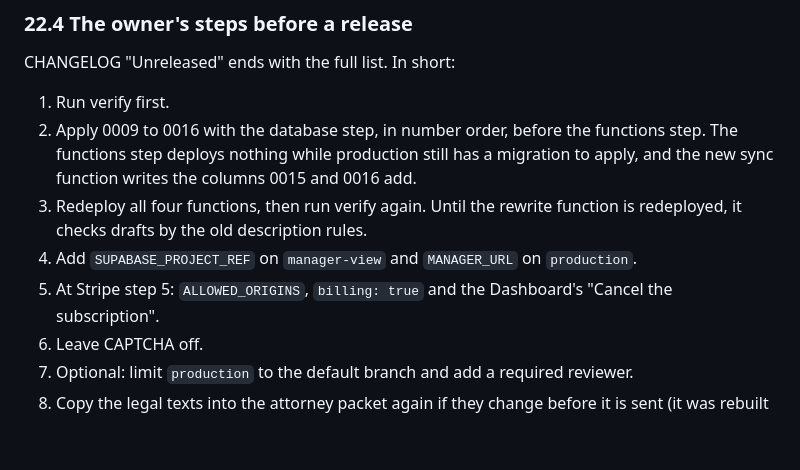
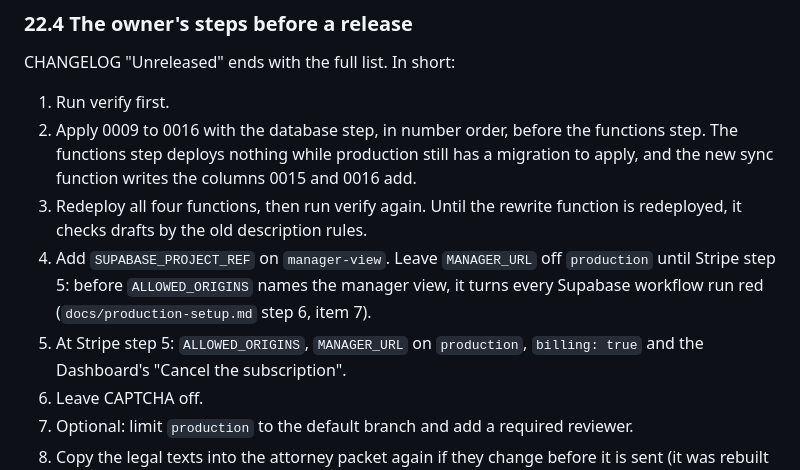
Before and after one commit to TheeBigSnack/Main, a Markdown page: HANDOFF.md, the part around the change. GitHub-like rendering; blank space fills up the shorter version.

```diff
--- a/HANDOFF.md
+++ b/HANDOFF.md
@@ -737,8 +737,8 @@ CHANGELOG "Unreleased" ends with the full list. In short:
 1. Run verify first.
 2. Apply 0009 to 0016 with the database step, in number order, before the functions step. The functions step deploys nothing while production still has a migration to apply, and the new sync function writes the columns 0015 and 0016 add.
 3. Redeploy all four functions, then run verify again. Until the rewrite function is redeployed, it checks drafts by the old description rules.
-4. Add `SUPABASE_PROJECT_REF` on `manager-view` and `MANAGER_URL` on `production`.
-5. At Stripe step 5: `ALLOWED_ORIGINS`, `billing: true` and the Dashboard's "Cancel the subscription".
+4. Add `SUPABASE_PROJECT_REF` on `manager-view`. Leave `MANAGER_URL` off `production` until Stripe step 5: before `ALLOWED_ORIGINS` names the manager view, it turns every Supabase workflow run red (`docs/production-setup.md` step 6, item 7).
+5. At Stripe step 5: `ALLOWED_ORIGINS`, `MANAGER_URL` on `production`, `billing: true` and the Dashboard's "Cancel the subscription".
 6. Leave CAPTCHA off.
 7. Optional: limit `production` to the default branch and add a required reviewer.
 8. Copy the legal texts into the attorney packet again if they change before it is sent (it was rebuilt from this branch on 2026-10-06).
```
Also changed, not shown: CHANGELOG.md (+2 -2 lines).
